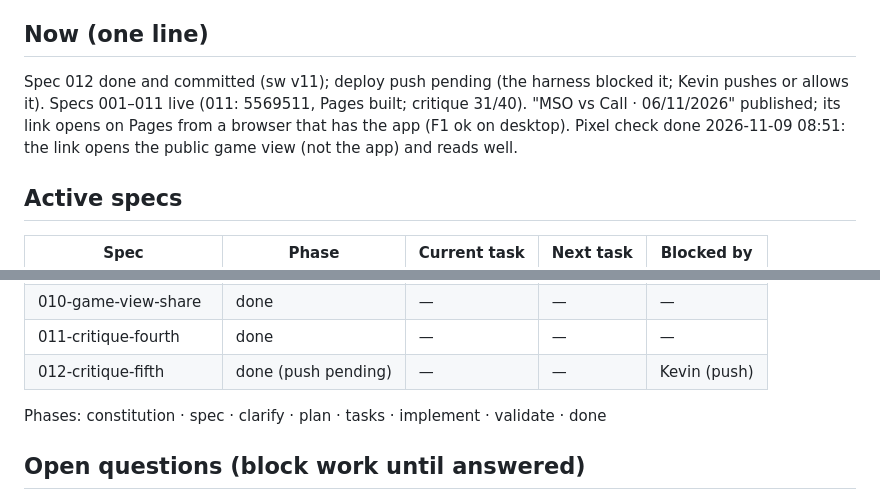
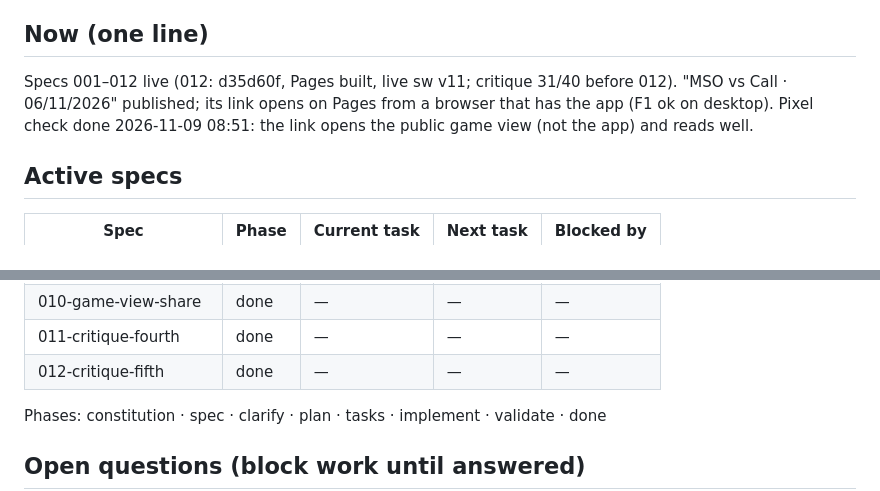
Before and after one commit to KevinPerez2701/softball-lineup, a Markdown page: STATUS.md, 2 parts joined by grey strips. GitHub-like rendering.

Commit message:
docs(012): deployed (d35d60f, Pages built)

```diff
--- a/STATUS.md
+++ b/STATUS.md
@@ -7,6 +7,6 @@ Last updated: 2026-11-09 12:41 UTC-4 by Claude
 
 ## Now (one line)
-Spec 012 done and committed (sw v11); deploy push pending (the harness blocked it; Kevin pushes or allows it). Specs 001–011 live (011: 5569511, Pages built; critique 31/40). "MSO vs Call · 06/11/2026" published; its link opens on Pages from a browser that has the app (F1 ok on desktop). Pixel check done 2026-11-09 08:51: the link opens the public game view (not the app) and reads well.
+Specs 001–012 live (012: d35d60f, Pages built, live sw v11; critique 31/40 before 012). "MSO vs Call · 06/11/2026" published; its link opens on Pages from a browser that has the app (F1 ok on desktop). Pixel check done 2026-11-09 08:51: the link opens the public game view (not the app) and reads well.
 
 ## Active specs
 | Spec | Phase | Current task | Next task | Blocked by |
@@ -22,7 +22,7 @@ Spec 012 done and committed (sw v11); deploy push pending (the harness blocked i
 | 009-bench-attendance | done | — | — | — |
 | 010-game-view-share | done | — | — | — |
 | 011-critique-fourth | done | — | — | — |
-| 012-critique-fifth | done (push pending) | — | — | Kevin (push) |
+| 012-critique-fifth | done | — | — | — |
 
 Phases: constitution · spec · clarify · plan · tasks · implement · validate · done
 
```
Also changed, not shown: other parts of STATUS.md (+1 -1 lines), specs/012-critique-fifth/spec.md (+1 -1 lines).
